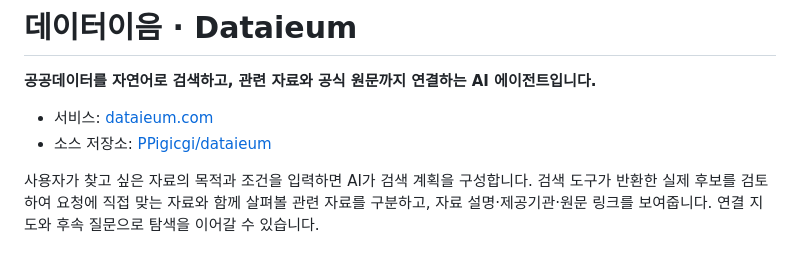
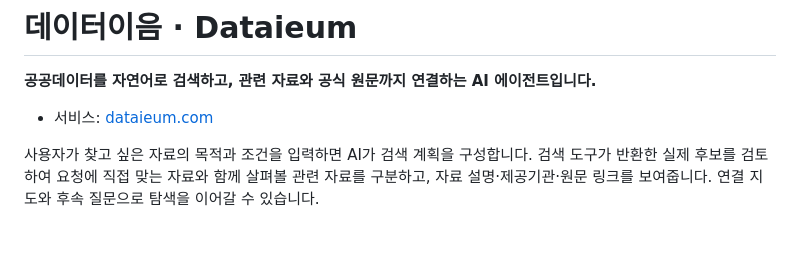
Before and after one commit to PPigicgi/dataieum, a Markdown page: README.md, the part around the change. Rendered like a GitHub page.

```diff
--- a/README.md
+++ b/README.md
@@ -3,7 +3,6 @@
 **공공데이터를 자연어로 검색하고, 관련 자료와 공식 원문까지 연결하는 AI 에이전트입니다.**
 
 - 서비스: [dataieum.com](https://dataieum.com/)
-- 소스 저장소: [PPigicgi/dataieum](https://github.com/PPigicgi/dataieum)
 
 사용자가 찾고 싶은 자료의 목적과 조건을 입력하면 AI가 검색 계획을 구성합니다. 검색 도구가 반환한 실제 후보를 검토하여 요청에 직접 맞는 자료와 함께 살펴볼 관련 자료를 구분하고, 자료 설명·제공기관·원문 링크를 보여줍니다. 연결 지도와 후속 질문으로 탐색을 이어갈 수 있습니다.
 
```
